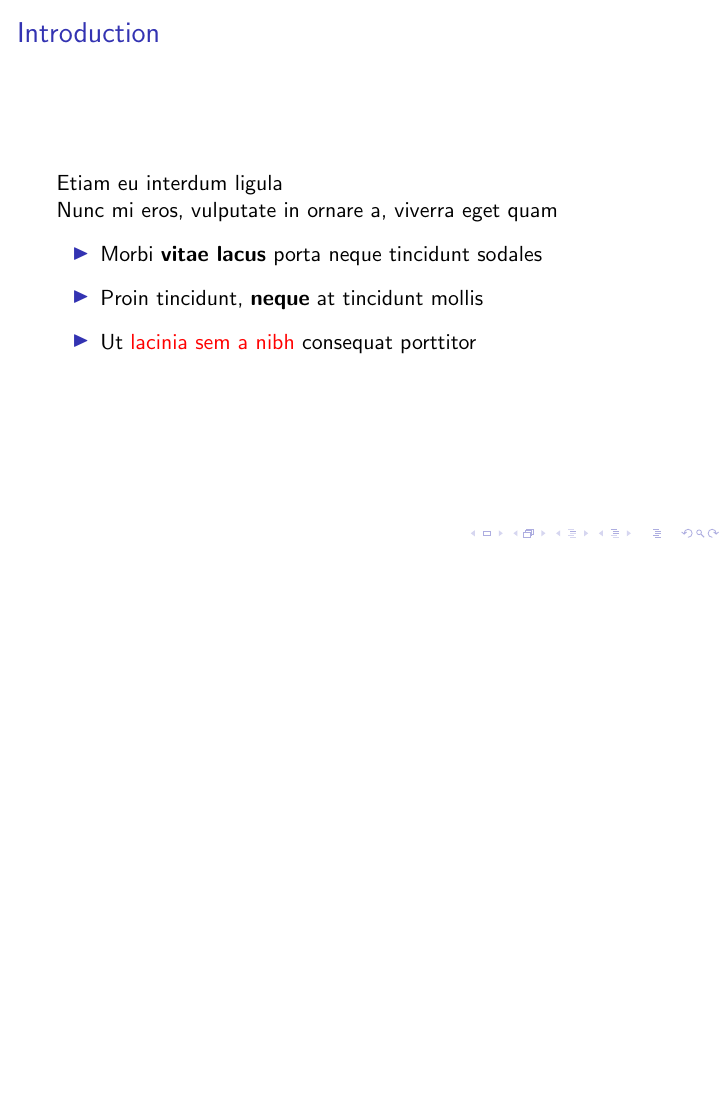
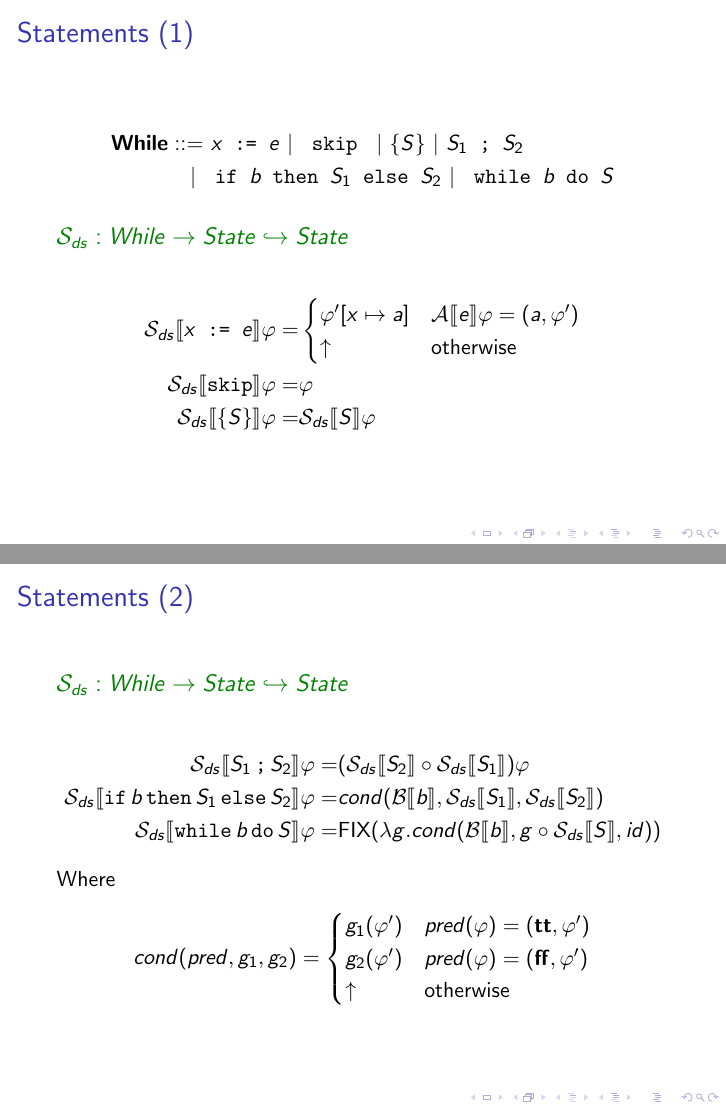
Before and after one commit to MicheGit/swver-snd-assignment, LaTeX slides (doc/report.tex, which reads doc/src/language.tex): page 13 of 14 before the commit and pages 13 and 14 of 16 after it, the two joined at a grey line, the shorter picture padded with empty space. Compiled offline with pdfLaTeX; a LaTeX package or settings file that is missing is left out.

Commit message:
statement in semantica denotazionale

```diff
--- a/doc/report.tex
+++ b/doc/report.tex
@@ -20,8 +20,8 @@
 \newcommand{\defas}[0]{\stackrel{\text{def}}{=}}
 \newcommand{\pipe}[0]{\,\,|\,\,}
 
-\newcommand{\semantics}[2]{
-    \mathcal{#1} \llbracket #2 \rrbracket
+\newcommand{\semantics}[3][]{
+    \mathcal{#2}_{#1} \llbracket #3 \rrbracket
 }
 
 \title{Abstract interpretation with numeric intervals}
--- a/doc/src/language.tex
+++ b/doc/src/language.tex
@@ -167,3 +165,38 @@
         e_1\texttt{ <= }e_2 &\defas e_2\texttt{ >= }e_1 \\
     \end{flalign*}
 \end{frame}
+
+\begin{frame}{Statements (1)}
+    \begin{flalign*}
+        \mathbf{While} ::= &\,\,x\texttt{ := }e \pipe \texttt{ skip } \pipe \{S\} \pipe S_1\texttt{ ; }S_2 \\
+        \pipe & \texttt{ if }b\texttt{ then }S_1\texttt{ else }S_2 \pipe \texttt{ while }b\texttt{ do }S
+    \end{flalign*}
+
+    \begin{exampleblock}{$\mathcal{S}_{ds} : While \to State \hookrightarrow State$}
+        \begin{flalign*}
+            \semantics[ds]{S}{x\texttt{ := } e} \varphi = & \begin{cases}
+                \varphi'[x \mapsto a] & \semantics{A}{e} \varphi = (a, \varphi') \\
+                \uparrow & \text{otherwise}
+            \end{cases} \\
+            \semantics[ds]{S}{\texttt{skip}} \varphi = & \varphi \\
+            \semantics[ds]{S}{\{S\}} \varphi = & \semantics[ds]{S}{S} \varphi\\
+        \end{flalign*}
+
+    \end{exampleblock}
+\end{frame}
+
+\begin{frame}{Statements (2)}
+    \begin{exampleblock}{$\mathcal{S}_{ds} : While \to State \hookrightarrow State$}
+        \begin{flalign*}
+            \semantics[ds]{S}{S_1\,\texttt{;}\,S_2} \varphi = & (\semantics[ds]{S}{S_2} \circ \semantics[ds]{S}{S_1}) \varphi \\
+            \semantics[ds]{S}{\texttt{if}\,b\,\texttt{then}\,S_1\,\texttt{else}\,S_2} \varphi = & cond(\semantics{B}{b}, \semantics[ds]{S}{S_1}, \semantics[ds]{S}{S_2}) \\
+            \semantics[ds]{S}{\texttt{while}\,b\,\texttt{do}\,S} \varphi = & \text{FIX}(\lambda g . cond(\semantics{B}{b}, g \circ \semantics[ds]{S}{S}, id))
+        \end{flalign*}
+        Where
+        \[ cond(pred, g_1, g_2) = \begin{cases}
+            g_1(\varphi') & pred(\varphi) = (\mathbf{tt}, \varphi') \\
+            g_2(\varphi') & pred(\varphi) = (\mathbf{ff}, \varphi') \\
+            \uparrow & \text{otherwise}
+        \end{cases} \]
+    \end{exampleblock}
+\end{frame}
```
Also changed, not shown: doc/report.pdf, doc/src/language.tex (2 more changed lines).
